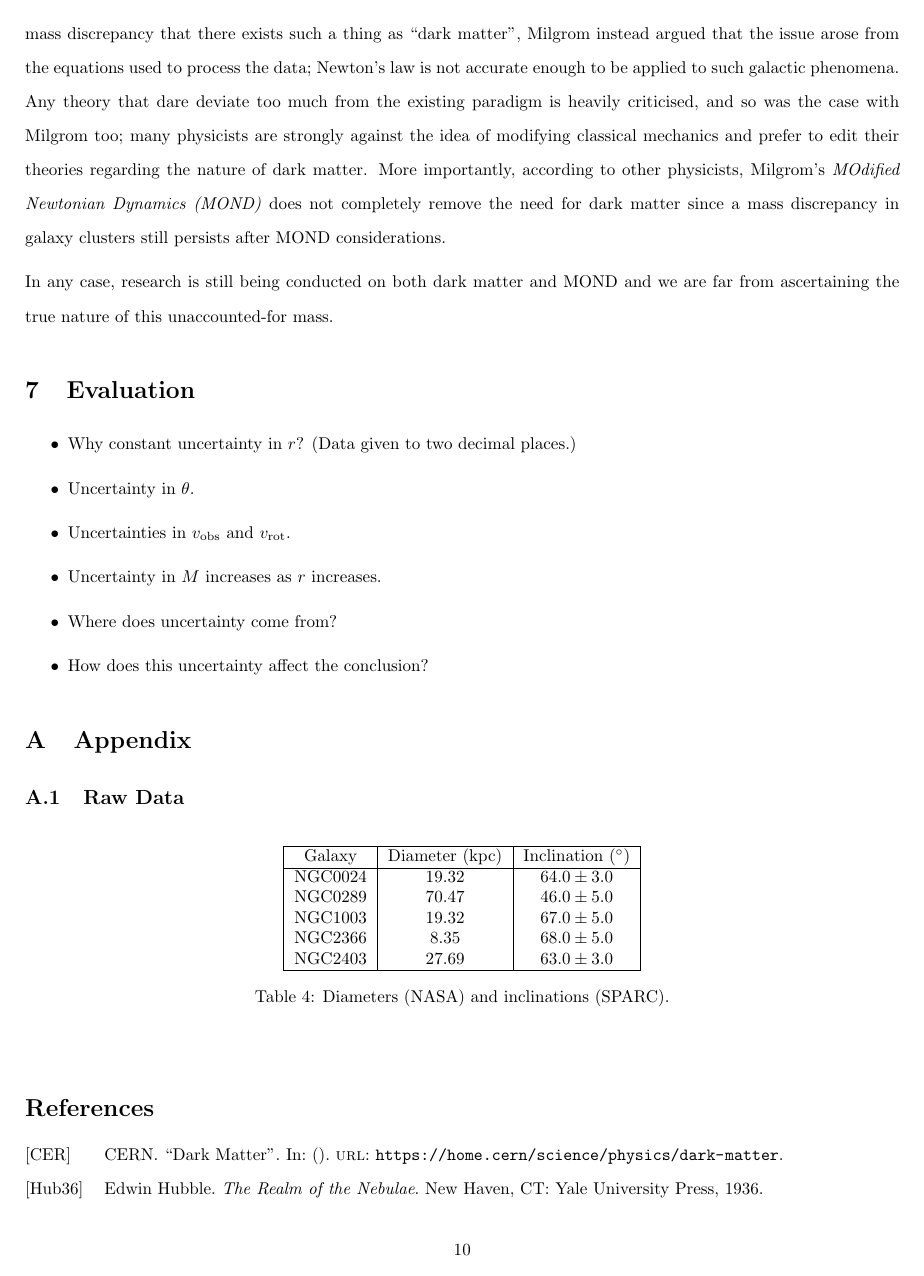
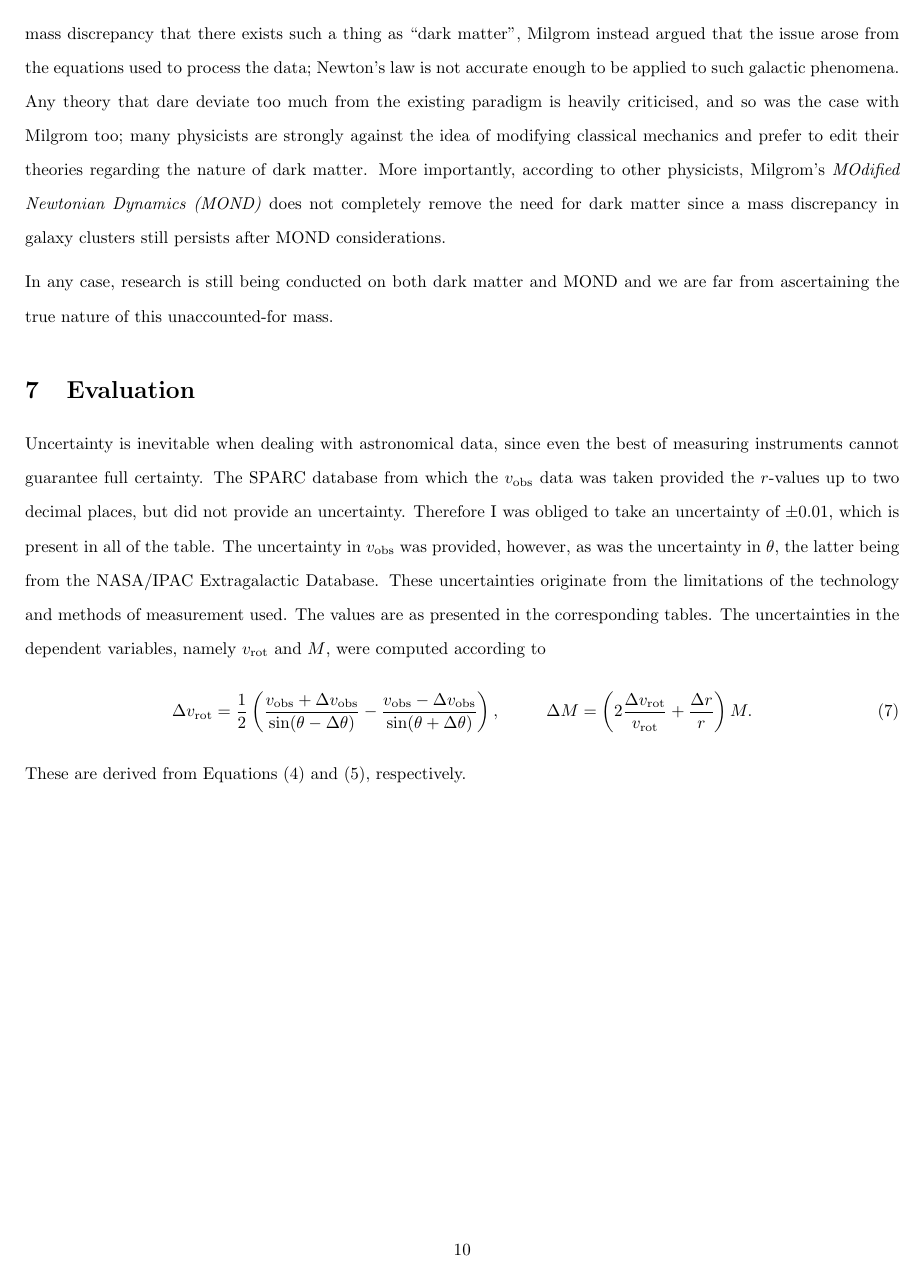
Before and after one commit to choudhary-archit/physicsia, a LaTeX document (main.tex): page 10 of 13 before the commit and page 10 of 14 after it. Compiled offline with pdfLaTeX.

Commit message:
Forgot to commit the final changes...

```diff
--- a/main.tex
+++ b/main.tex
@@ -11,9 +11,10 @@
 
 \usepackage{amsmath,amssymb,amsfonts,amsthm} % Math packages
 
+% \usepackage[style=alphabetic]{biblatex} % For bibliography
+% \addbibresource{bibliography.bib}
+\usepackage{pdfpages} % To include bibliography.pdf
 \usepackage{cleveref} % Inline referencing
-\usepackage[style=alphabetic]{biblatex} % For bibliography
-\addbibresource{bibliography.bib}
 
 \usepackage{setspace} % For double-spacing
 \doublespacing
@@ -559,16 +550,20 @@ In any case, research is still being conducted on both dark matter and MOND and
 
 \section{Evaluation}\label{sec:evaluation}
 
-\begin{itemize}
-    \item Why constant uncertainty in \(r\)? (Data given to two decimal places.)
-    \item Uncertainty in \(\theta\).
-    \item Uncertainties in \(\vobs\) and \(\vrot\).
-    \item Uncertainty in \(M\) increases as \(r\) increases.
-\end{itemize}
+Uncertainty is inevitable when dealing with astronomical data, since even the best of measuring instruments cannot guarantee full certainty.
+The SPARC database from which the \(\vobs\) data was taken provided the \(r\)-values up to two decimal places, but did not provide an uncertainty.
+Therefore I was obliged to take an uncertainty of \(\pm 0.01\), which is present in all of the table.
+The uncertainty in \(\vobs\) was provided, however, as was the uncertainty in \(\theta\), the latter being from the NASA/IPAC Extragalactic Database.
+These uncertainties originate from the limitations of the technology and methods of measurement used.
+The values are as presented in the corresponding tables.
+The uncertainties in the dependent variables, namely \(\vrot\) and \(M\), were computed according to
+\begin{equation}
+    \Delta \vrot = \frac 1 2 \left(\frac{\vobs + \Delta\vobs}{\sin(\theta - \Delta\theta)} - \frac{\vobs - \Delta\vobs}{\sin(\theta + \Delta\theta)} \right), \
+    \qquad \
+    \Delta M = \left(2\frac{\Delta\vrot}{\vrot} + \frac{\Delta r}{r}\right)M.
+\end{equation}
+These are derived from \Cref{eq:vrotfromvobs,eq:internalmass}, respectively.
 
-\begin{itemize}
-    \item Where does uncertainty come from?
-    \item How does this uncertainty affect the conclusion?
-\end{itemize}
+\includepdf[pages={1}]{bibliography.pdf}
 
 \appendix
@@ -575,13 +571,4 @@ In any case, research is still being conducted on both dark matter and MOND and
 
-\section{Appendix}
-
-\subsection{Raw Data}\label{sec:raw-data}
-
-% Lorem ipsum dolor sit amet, consectetur adipiscing elit. Praesent mattis, nibh ut venenatis maximus, nibh ex finibus libero, sed fermentum lorem ex ut erat. Proin quis risus vel velit scelerisque laoreet. Maecenas ut eros mattis turpis tincidunt scelerisque quis ut augue. Sed viverra sem eu enim viverra facilisis. Etiam laoreet felis ac dolor malesuada tincidunt. Morbi id ante mauris. Sed laoreet aliquet ante. Interdum et malesuada fames ac ante ipsum primis in faucibus. Fusce leo diam, varius posuere dignissim sit amet, volutpat eu est. Aliquam erat volutpat. Maecenas tincidunt leo elit, mollis dignissim turpis malesuada ut. Ut congue sollicitudin scelerisque. Maecenas sed lectus eu nibh accumsan auctor in dictum tellus.
-
-% \rowcolors{2}{gray!10}{gray!40} % For alternate row-coloring
-
-\singlespacing % Otherwise it gets all wonky
 \begin{table}[h!]
     \centering
     \begin{tabular}{|c|c|c|}
```
Also changed, not shown: bibliography.bib (deleted, +0 -32 lines), bibliography.pdf (added), images/M.png, images/VROT.png, main.pdf, main.tex (37 more changed lines).
